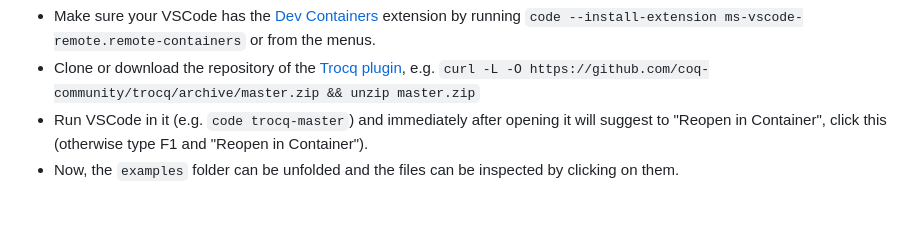
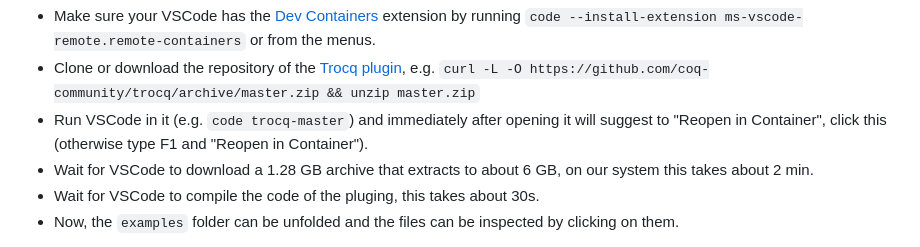
Before and after one commit to coq-community/trocq, a Markdown page: artifact-clean/GETTING_STARTED.md, the part around the change. Drawn GitHub-style; blank space fills up the shorter version.

```diff
--- a/artifact-clean/GETTING_STARTED.md
+++ b/artifact-clean/GETTING_STARTED.md
@@ -11,6 +11,8 @@ Here are the instructions:
 - Clone or download the repository of the [Trocq plugin](https://github.com/coq-community/trocq), e.g.
   `curl -L -O https://github.com/coq-community/trocq/archive/master.zip && unzip master.zip`
 - Run VSCode in it (e.g. `code trocq-master`) and immediately after opening it will suggest to "Reopen in Container", click this (otherwise type F1 and "Reopen in Container").
+- Wait for VSCode to download a 1.28 GB archive that extracts to about 6 GB, on our system this takes about 2 min.
+- Wait for VSCode to compile the code of the pluging, this takes about 30s.
 - Now, the `examples` folder can be unfolded and the files can be inspected by clicking on them.
 
 When a file is clicked, it is displayed and a `Goals` tab opens. It shows the state of step-by-step execution of the file by Coq. The main actions related to the Trocq plugin are the `Trocq Use` commands feeding the database of the plugin, and the `trocq` tactic actually performing the expected proof transfer step.
```
